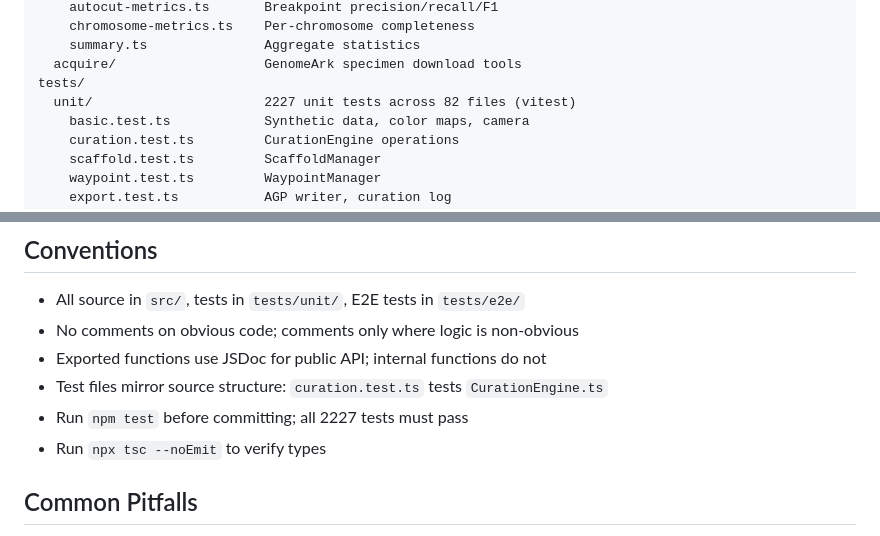
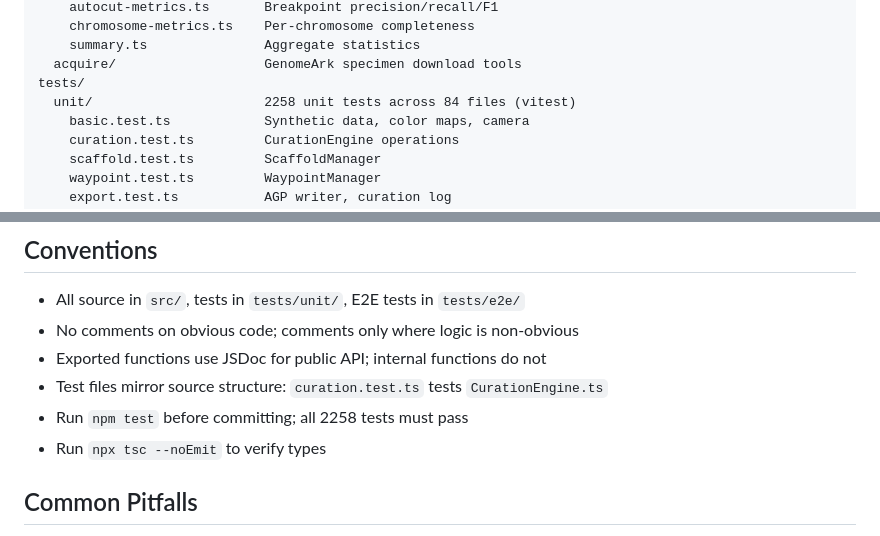
Before and after one commit to shandley/openpretext, a Markdown page: CLAUDE.md, 2 parts joined by grey strips. Rendered like a GitHub page.

```diff
--- a/CLAUDE.md
+++ b/CLAUDE.md
@@ -137,7 +137,7 @@ bench/
     summary.ts               Aggregate statistics
   acquire/                   GenomeArk specimen download tools
 tests/
-  unit/                      2227 unit tests across 82 files (vitest)
+  unit/                      2258 unit tests across 84 files (vitest)
     basic.test.ts            Synthetic data, color maps, camera
     curation.test.ts         CurationEngine operations
     scaffold.test.ts         ScaffoldManager
@@ -520,7 +520,7 @@ structure, filename conventions, and ID uniqueness on every PR.
 - Exported functions use JSDoc for public API; internal functions do not
 - Test files mirror source structure: `curation.test.ts` tests
   `CurationEngine.ts`
-- Run `npm test` before committing; all 2227 tests must pass
+- Run `npm test` before committing; all 2258 tests must pass
 - Run `npx tsc --noEmit` to verify types
 
 ## Common Pitfalls
```
Also changed, not shown: CONTRIBUTING.md (+1 -1 lines), README.md (+18 -11 lines), docs/images/screenshot-analysis.png (added), docs/images/screenshot-evo2hic.png (added), docs/images/screenshot-main.png (added).
